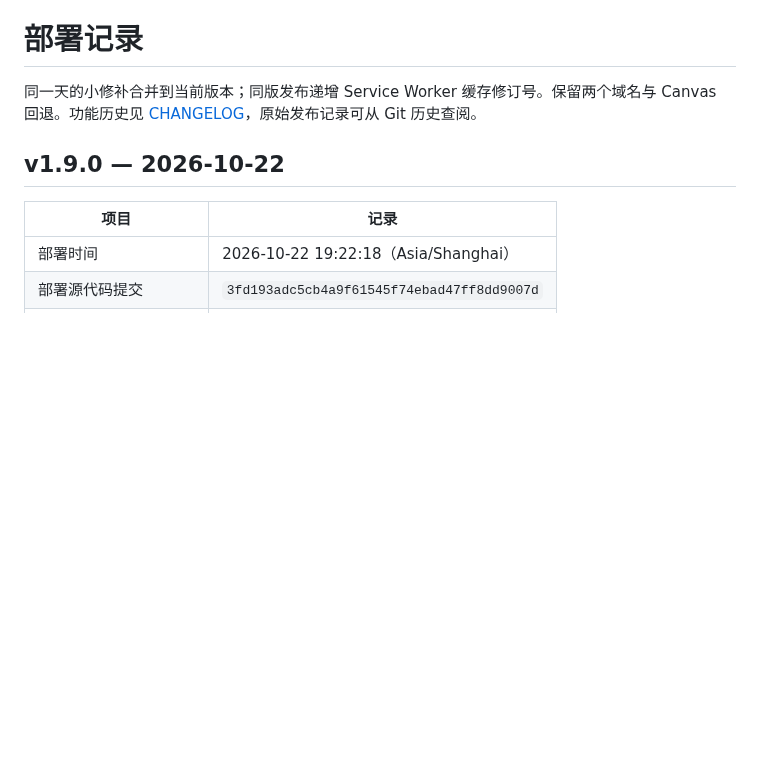
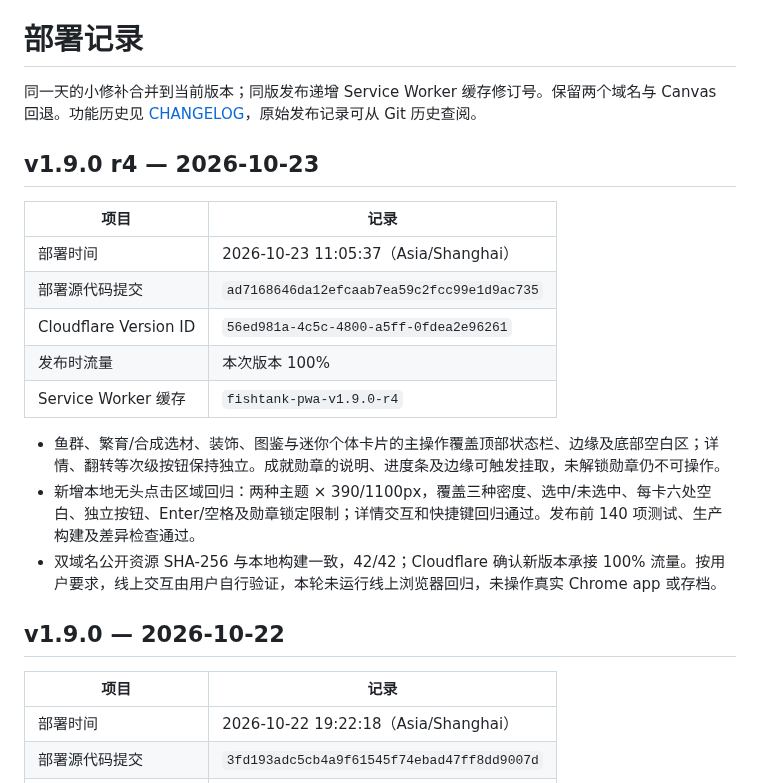
Before and after one commit to dofy/fishtank, a Markdown page: docs/DEPLOYMENTS.md, the part around the change. Drawn GitHub-style; blank space fills up the shorter version.

Commit message:
docs: record full card hit area release

```diff
--- a/docs/DEPLOYMENTS.md
+++ b/docs/DEPLOYMENTS.md
@@ -1,6 +1,20 @@
 # 部署记录
 
 同一天的小修补合并到当前版本；同版发布递增 Service Worker 缓存修订号。保留两个域名与 Canvas 回退。功能历史见 [CHANGELOG](../CHANGELOG.md)，原始发布记录可从 Git 历史查阅。
+
+## v1.9.0 r4 — 2026-10-23
+
+| 项目 | 记录 |
+| --- | --- |
+| 部署时间 | 2026-10-23 11:05:37（Asia/Shanghai） |
+| 部署源代码提交 | `ad7168646da12efcaab7ea59c2fcc99e1d9ac735` |
+| Cloudflare Version ID | `56ed981a-4c5c-4800-a5ff-0fdea2e96261` |
+| 发布时流量 | 本次版本 100% |
+| Service Worker 缓存 | `fishtank-pwa-v1.9.0-r4` |
+
+- 鱼群、繁育/合成选材、装饰、图鉴与迷你个体卡片的主操作覆盖顶部状态栏、边缘及底部空白区；详情、翻转等次级按钮保持独立。成就勋章的说明、进度条及边缘可触发挂取，未解锁勋章仍不可操作。
+- 新增本地无头点击区域回归：两种主题 × 390/1100px，覆盖三种密度、选中/未选中、每卡六处空白、独立按钮、Enter/空格及勋章锁定限制；详情交互和快捷键回归通过。发布前 140 项测试、生产构建及差异检查通过。
+- 双域名公开资源 SHA-256 与本地构建一致，42/42；Cloudflare 确认新版本承接 100% 流量。按用户要求，线上交互由用户自行验证，本轮未运行线上浏览器回归，未操作真实 Chrome app 或存档。
 
 ## v1.9.0 — 2026-10-22
 
```
